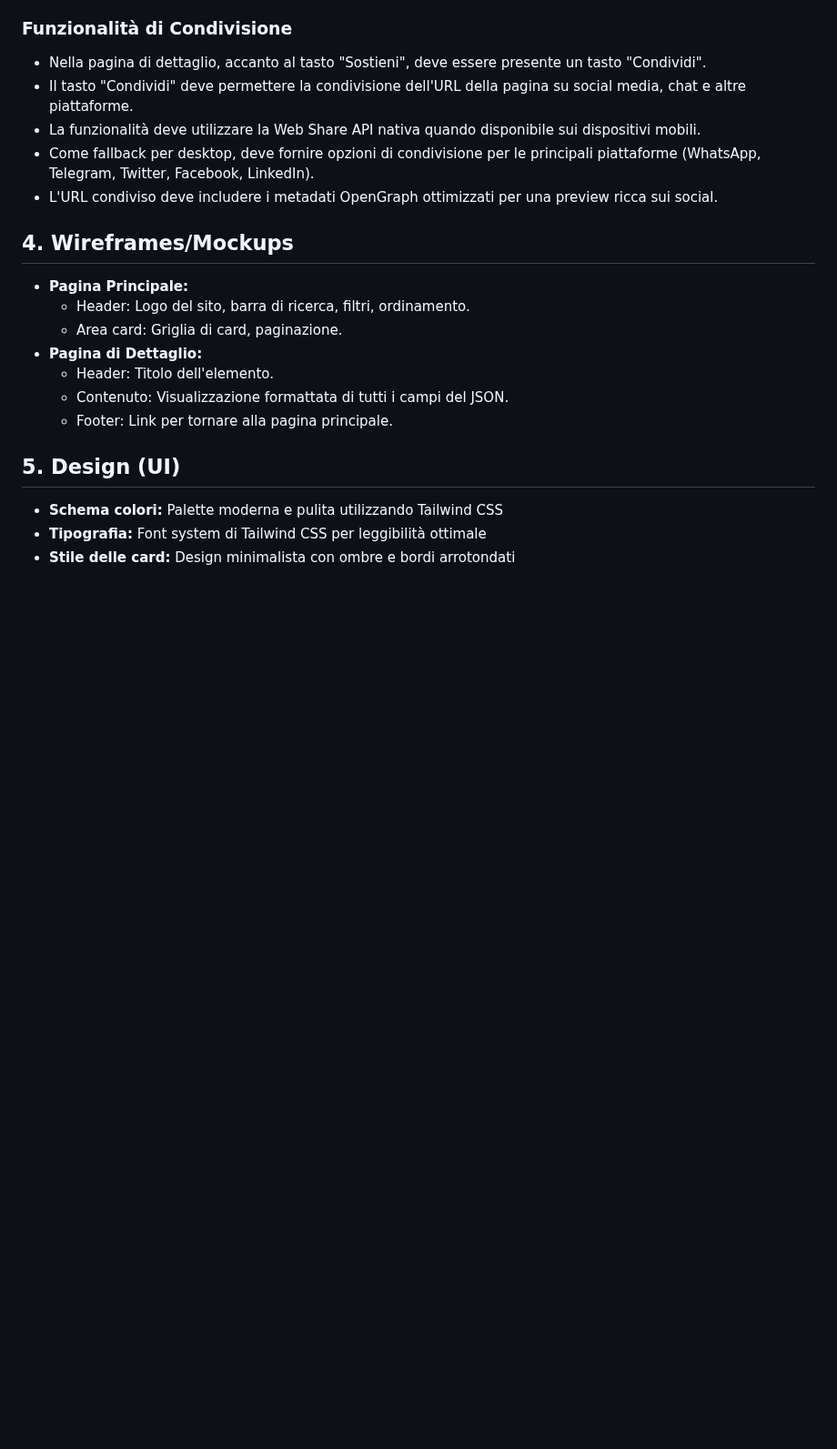
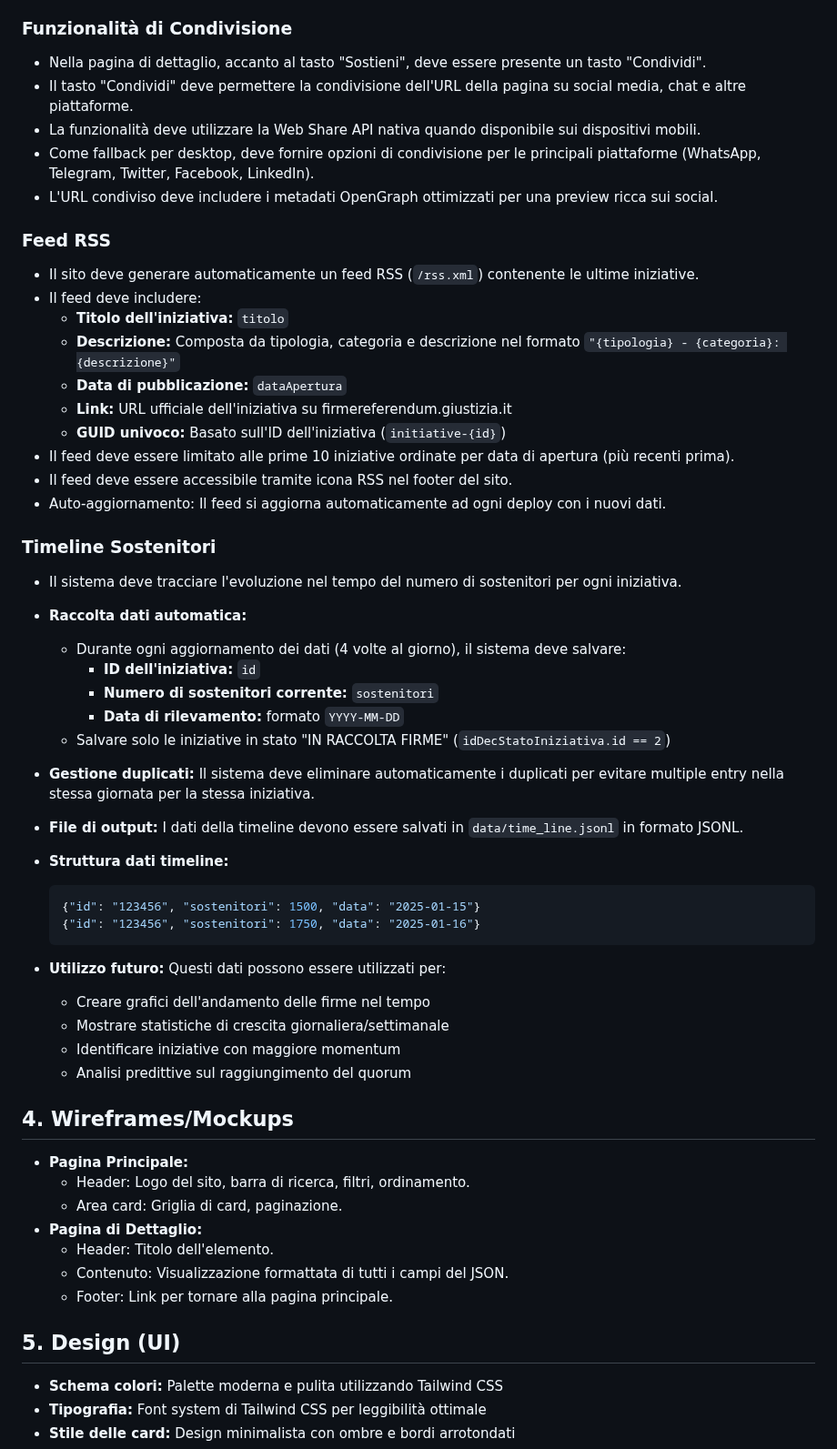
Before and after one commit to ondata/referendum_iniziative_popolari, a Markdown page: prd.md, the part around one of its changes. Shown at 91% size. GitHub-like rendering; blank space fills up the shorter version.

Commit message:
feat: aggiungi funzionalità di generazione feed RSS e tracciamento timeline sostenitori

````diff
--- a/prd.md
+++ b/prd.md
@@ -98,6 +98,43 @@ L'URL dei dati di input è: [https://firmereferendum.giustizia.it/referendum/api
 - Come fallback per desktop, deve fornire opzioni di condivisione per le principali piattaforme (WhatsApp, Telegram, Twitter, Facebook, LinkedIn).
 - L'URL condiviso deve includere i metadati OpenGraph ottimizzati per una preview ricca sui social.
 
+### Feed RSS
+
+- Il sito deve generare automaticamente un feed RSS (`/rss.xml`) contenente le ultime iniziative.
+- Il feed deve includere:
+  - **Titolo dell'iniziativa:** `titolo`
+  - **Descrizione:** Composta da tipologia, categoria e descrizione nel formato `"{tipologia} - {categoria}: {descrizione}"`
+  - **Data di pubblicazione:** `dataApertura`
+  - **Link:** URL ufficiale dell'iniziativa su firmereferendum.giustizia.it
+  - **GUID univoco:** Basato sull'ID dell'iniziativa (`initiative-{id}`)
+- Il feed deve essere limitato alle prime 10 iniziative ordinate per data di apertura (più recenti prima).
+- Il feed deve essere accessibile tramite icona RSS nel footer del sito.
+- Auto-aggiornamento: Il feed si aggiorna automaticamente ad ogni deploy con i nuovi dati.
+
+### Timeline Sostenitori
+
+- Il sistema deve tracciare l'evoluzione nel tempo del numero di sostenitori per ogni iniziativa.
+- **Raccolta dati automatica:**
+  - Durante ogni aggiornamento dei dati (4 volte al giorno), il sistema deve salvare:
+    - **ID dell'iniziativa:** `id`
+    - **Numero di sostenitori corrente:** `sostenitori`
+    - **Data di rilevamento:** formato `YYYY-MM-DD`
+  - Salvare solo le iniziative in stato "IN RACCOLTA FIRME" (`idDecStatoIniziativa.id == 2`)
+- **Gestione duplicati:** Il sistema deve eliminare automaticamente i duplicati per evitare multiple entry nella stessa giornata per la stessa iniziativa.
+- **File di output:** I dati della timeline devono essere salvati in `data/time_line.jsonl` in formato JSONL.
+- **Struttura dati timeline:**
+
+  ```json
+  {"id": "123456", "sostenitori": 1500, "data": "2025-01-15"}
+  {"id": "123456", "sostenitori": 1750, "data": "2025-01-16"}
+  ```
+
+- **Utilizzo futuro:** Questi dati possono essere utilizzati per:
+  - Creare grafici dell'andamento delle firme nel tempo
+  - Mostrare statistiche di crescita giornaliera/settimanale
+  - Identificare iniziative con maggiore momentum
+  - Analisi predittive sul raggiungimento del quorum
+
 ## 4. Wireframes/Mockups
 
 - **Pagina Principale:**
````
Also changed, not shown: other parts of prd.md (+11 -0 lines).
